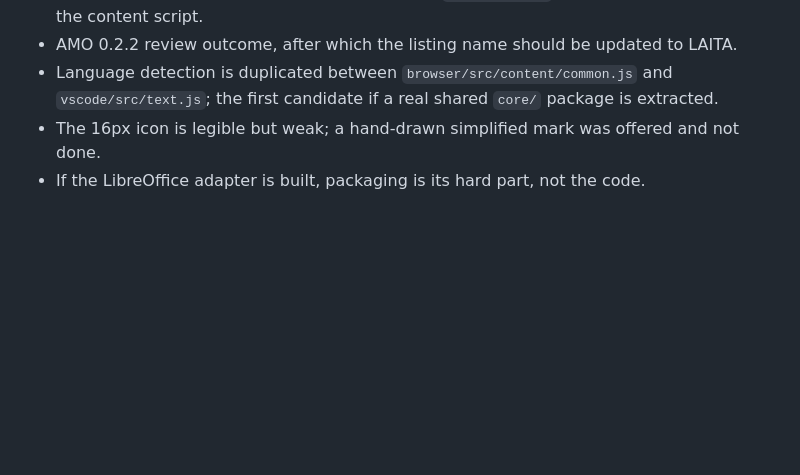
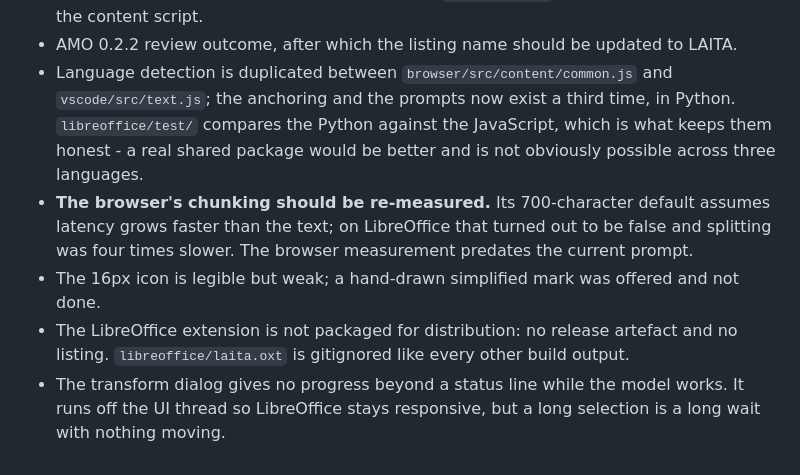
Before and after one commit to sylvaticus/laita, a Markdown page: doc/agent_context.md, the part around one of its changes. GitHub-like rendering; blank space fills up the shorter version.

Commit message:
Finish the handover note: date, open items, the third copy of the core
The previous commit rewrote the LibreOffice section and left the rest stale -
the date said the 15th, and the open items still discussed whether to build a
LibreOffice adapter that is now built and working.

Records two things worth a future session's attention: the anchoring and the
prompts now exist three times, in two languages, kept honest only by the
differential tests; and the browser's 700-character chunking default rests on a
measurement that LibreOffice contradicted, so it is worth repeating there before
trusting it.

Co-Authored-By: Claude Opus 5 <noreply@anthropic.com>

```diff
--- a/doc/agent_context.md
+++ b/doc/agent_context.md
@@ -336,6 +336,16 @@ user.
   open from the content script.
 - AMO 0.2.2 review outcome, after which the listing name should be updated to LAITA.
 - Language detection is duplicated between `browser/src/content/common.js` and
-  `vscode/src/text.js`; the first candidate if a real shared `core/` package is extracted.
+  `vscode/src/text.js`; the anchoring and the prompts now exist a third time, in Python.
+  `libreoffice/test/` compares the Python against the JavaScript, which is what keeps
+  them honest - a real shared package would be better and is not obviously possible
+  across three languages.
+- **The browser's chunking should be re-measured.** Its 700-character default assumes
+  latency grows faster than the text; on LibreOffice that turned out to be false and
+  splitting was four times slower. The browser measurement predates the current prompt.
 - The 16px icon is legible but weak; a hand-drawn simplified mark was offered and not done.
-- If the LibreOffice adapter is built, packaging is its hard part, not the code.
+- The LibreOffice extension is not packaged for distribution: no release artefact and
+  no listing. `libreoffice/laita.oxt` is gitignored like every other build output.
+- The transform dialog gives no progress beyond a status line while the model works.
+  It runs off the UI thread so LibreOffice stays responsive, but a long selection is
+  a long wait with nothing moving.
```
Also changed, not shown: other parts of doc/agent_context.md (+1 -1 lines).
